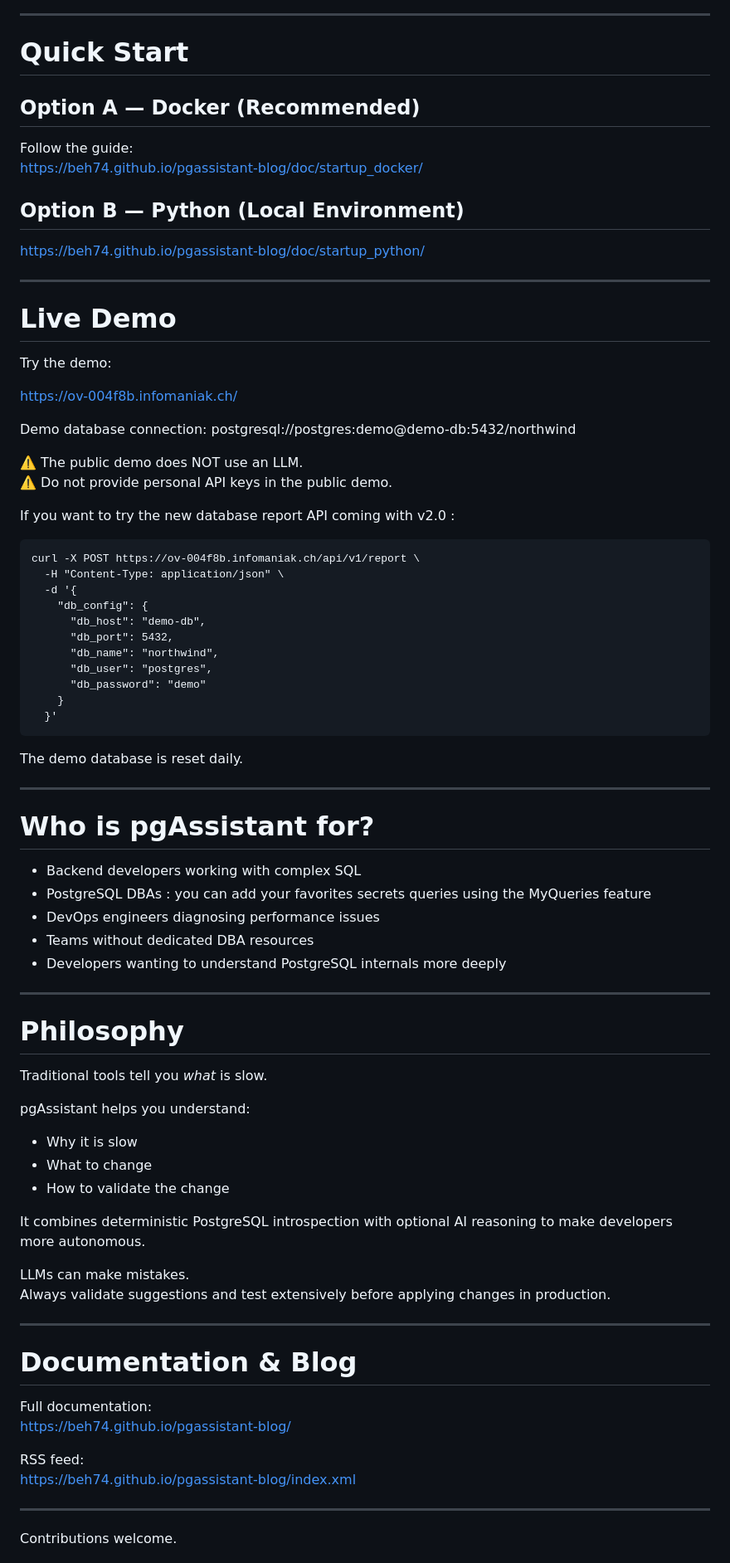
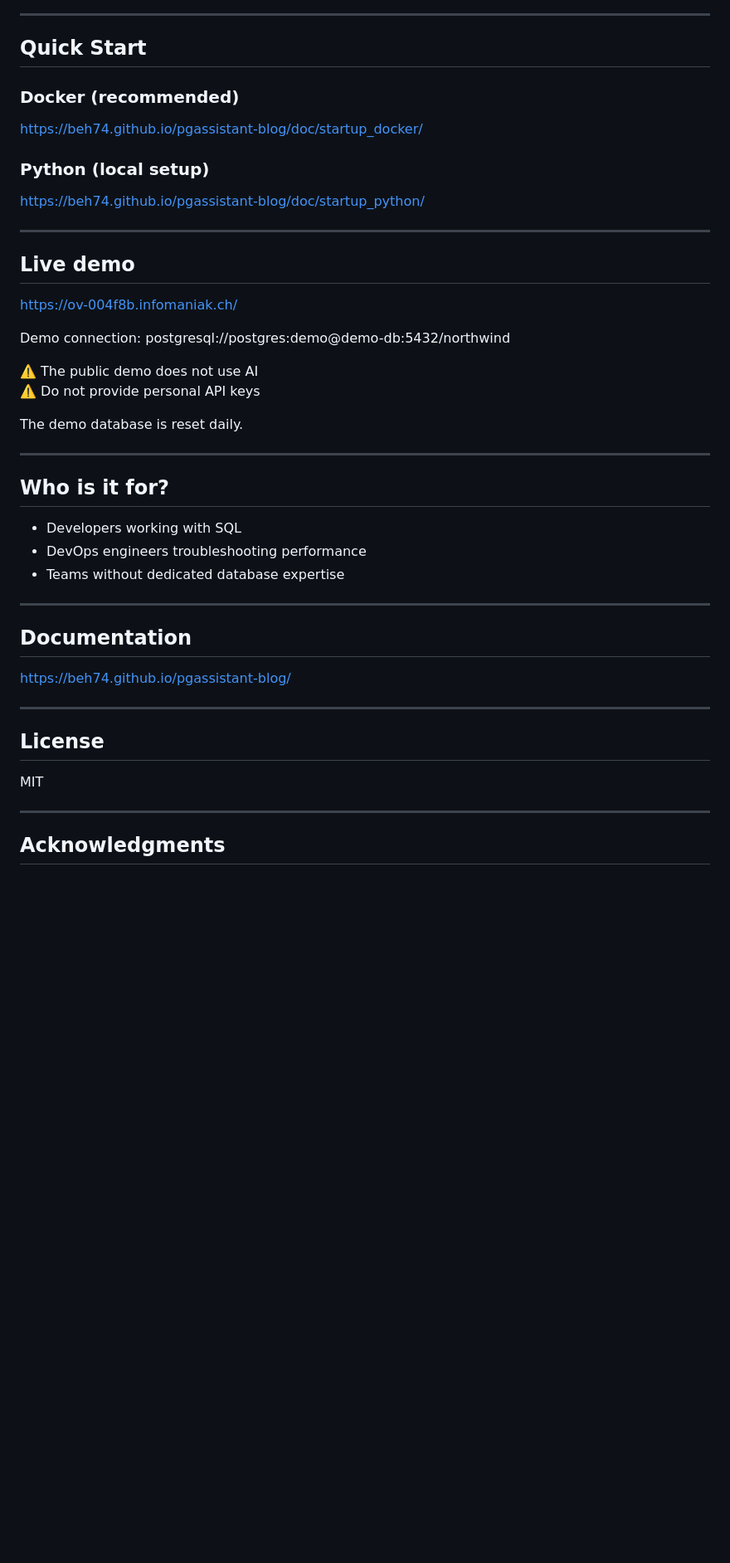
Before and after one commit to beh74/pgassistant-community, a Markdown page: README.md, the part around the change printed below. Shown: that part at 83% size. Rendered like a GitHub page; blank space fills up the shorter version.

Commit message:
v2.8.2 - See CHANGELOG.md

````diff
--- a/README.md
+++ b/README.md
@@ -195,84 +132,50 @@ AI is optional. pgAssistant remains fully usable without it.
 ---
 
-# Quick Start
+## Quick Start
 
-## Option A — Docker (Recommended)
+### Docker (recommended)
 
-Follow the guide:
 https://beh74.github.io/pgassistant-blog/doc/startup_docker/
 
-## Option B — Python (Local Environment)
+### Python (local setup)
 
 https://beh74.github.io/pgassistant-blog/doc/startup_python/
 
 ---
 
-# Live Demo
-
-Try the demo:
+## Live demo
 
 https://ov-004f8b.infomaniak.ch/
 
-Demo database connection: postgresql://postgres:demo@demo-db:5432/northwind
+Demo connection: postgresql://postgres:demo@demo-db:5432/northwind
 
-⚠️ The public demo does NOT use an LLM.
-⚠️ Do not provide personal API keys in the public demo.
-
-If you want to try the new database report API coming with v2.0 :
-```
-curl -X POST https://ov-004f8b.infomaniak.ch/api/v1/report \
-  -H "Content-Type: application/json" \
-  -d '{
-    "db_config": {
-      "db_host": "demo-db",
-      "db_port": 5432,
-      "db_name": "northwind",
-      "db_user": "postgres",
-      "db_password": "demo"
-    }
-  }'
-```
+⚠️ The public demo does not use AI
+⚠️ Do not provide personal API keys
 
 The demo database is reset daily.
 
 ---
 
-# Who is pgAssistant for?
+## Who is it for?
 
-- Backend developers working with complex SQL
-- PostgreSQL DBAs : you can add your favorites secrets queries using the MyQueries feature
-- DevOps engineers diagnosing performance issues
-- Teams without dedicated DBA resources
-- Developers wanting to understand PostgreSQL internals more deeply
+- Developers working with SQL
+- DevOps engineers troubleshooting performance
+- Teams without dedicated database expertise
 
 ---
 
-# Philosophy
 
-Traditional tools tell you *what* is slow.
+## Documentation
 
-pgAssistant helps you understand:
-
-- Why it is slow
-- What to change
-- How to validate the change
-
-It combines deterministic PostgreSQL introspection with optional AI reasoning to make developers more autonomous.
-
-LLMs can make mistakes.
-Always validate suggestions and test extensively before applying changes in production.
+https://beh74.github.io/pgassistant-blog/
 
 ---
 
-# Documentation & Blog
+## License
 
-Full documentation:
-https://beh74.github.io/pgassistant-blog/
-
-RSS feed:
-https://beh74.github.io/pgassistant-blog/index.xml
+MIT
 
 ---
 
-Contributions welcome.
+## Acknowledgments
 
````
Also changed, not shown: other parts of README.md (+72 -145 lines), CHANGELOG.md (+2 -1 lines), advisor.md (+8 -0 lines), media/global_advisor_summary.png (added), 10 other files.
